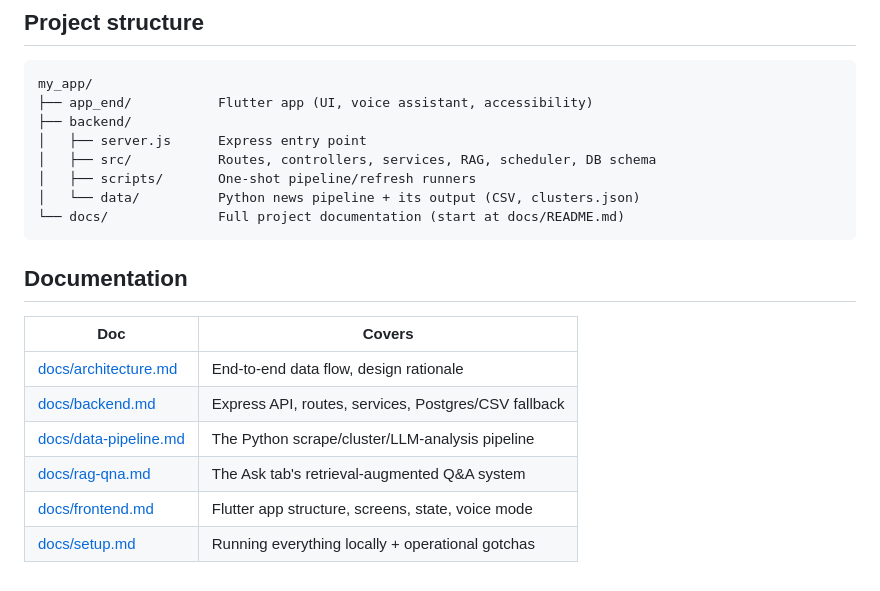
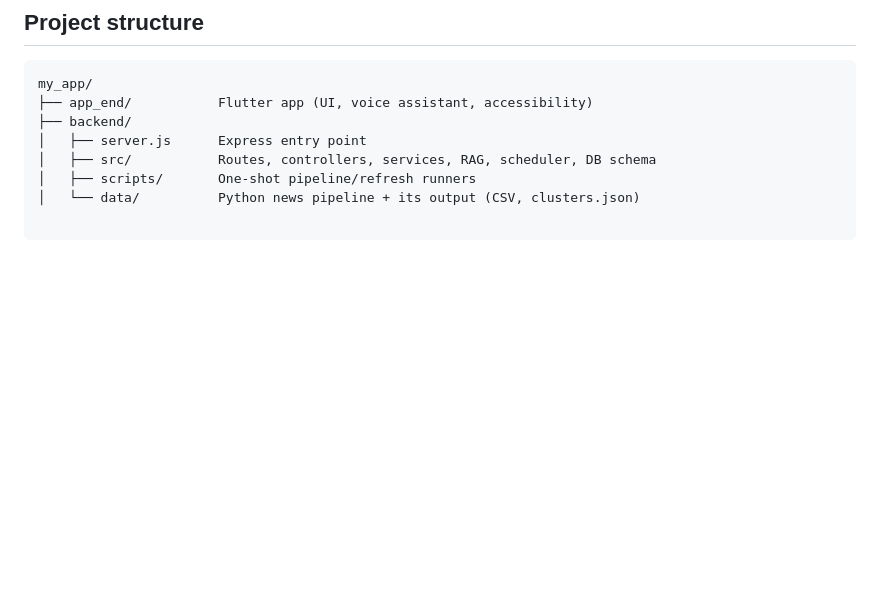
Before and after one commit to piyushrokaya/requiem, a Markdown page: README.md, the part around the change. Rendered like a GitHub page; blank space fills up the shorter version.

Commit message:
Remove a section
Remove a section

````diff
--- a/README.md
+++ b/README.md
@@ -98,16 +98,5 @@ my_app/
 │   ├── src/           Routes, controllers, services, RAG, scheduler, DB schema
 │   ├── scripts/       One-shot pipeline/refresh runners
 │   └── data/          Python news pipeline + its output (CSV, clusters.json)
-└── docs/              Full project documentation (start at docs/README.md)
+
 ```
-
-## Documentation
-
-| Doc | Covers |
-|---|---|
-| [docs/architecture.md](docs/architecture.md) | End-to-end data flow, design rationale |
-| [docs/backend.md](docs/backend.md) | Express API, routes, services, Postgres/CSV fallback |
-| [docs/data-pipeline.md](docs/data-pipeline.md) | The Python scrape/cluster/LLM-analysis pipeline |
-| [docs/rag-qna.md](docs/rag-qna.md) | The Ask tab's retrieval-augmented Q&A system |
-| [docs/frontend.md](docs/frontend.md) | Flutter app structure, screens, state, voice mode |
-| [docs/setup.md](docs/setup.md) | Running everything locally + operational gotchas |
````
